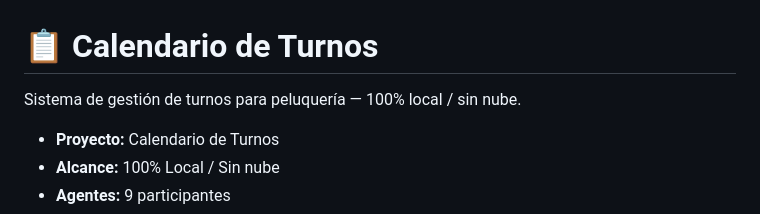
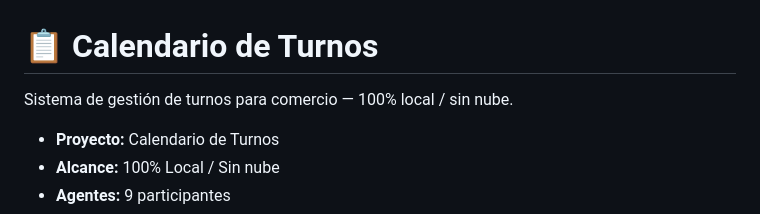
Before and after one commit to joerivacontacto/Project-Turnero, a Markdown page: README.md, the part around the change. Rendered like a GitHub page.

```diff
--- a/README.md
+++ b/README.md
@@ -1,6 +1,6 @@
 # 📋 Calendario de Turnos
 
-Sistema de gestión de turnos para peluquería — 100% local / sin nube.
+Sistema de gestión de turnos para comercio — 100% local / sin nube.
 
 - **Proyecto:** Calendario de Turnos
 - **Alcance:** 100% Local / Sin nube
```
